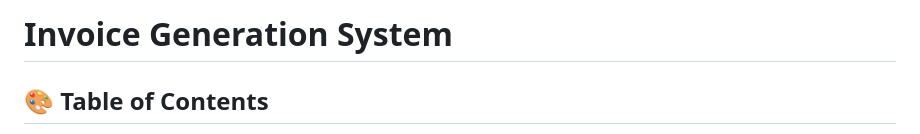
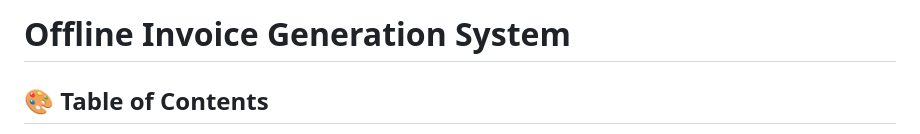
Before and after one commit to parthpetkar/Invoice-Generator-using-Electron.js, a Markdown page: README.md, the part around the change. GitHub-like rendering.

```diff
--- a/README.md
+++ b/README.md
@@ -1,4 +1,4 @@
-# Invoice Generation System
+# Offline Invoice Generation System
 
 ## 🎨 Table of Contents
 - [Invoice Generation System](#invoice-generation-system)
```
